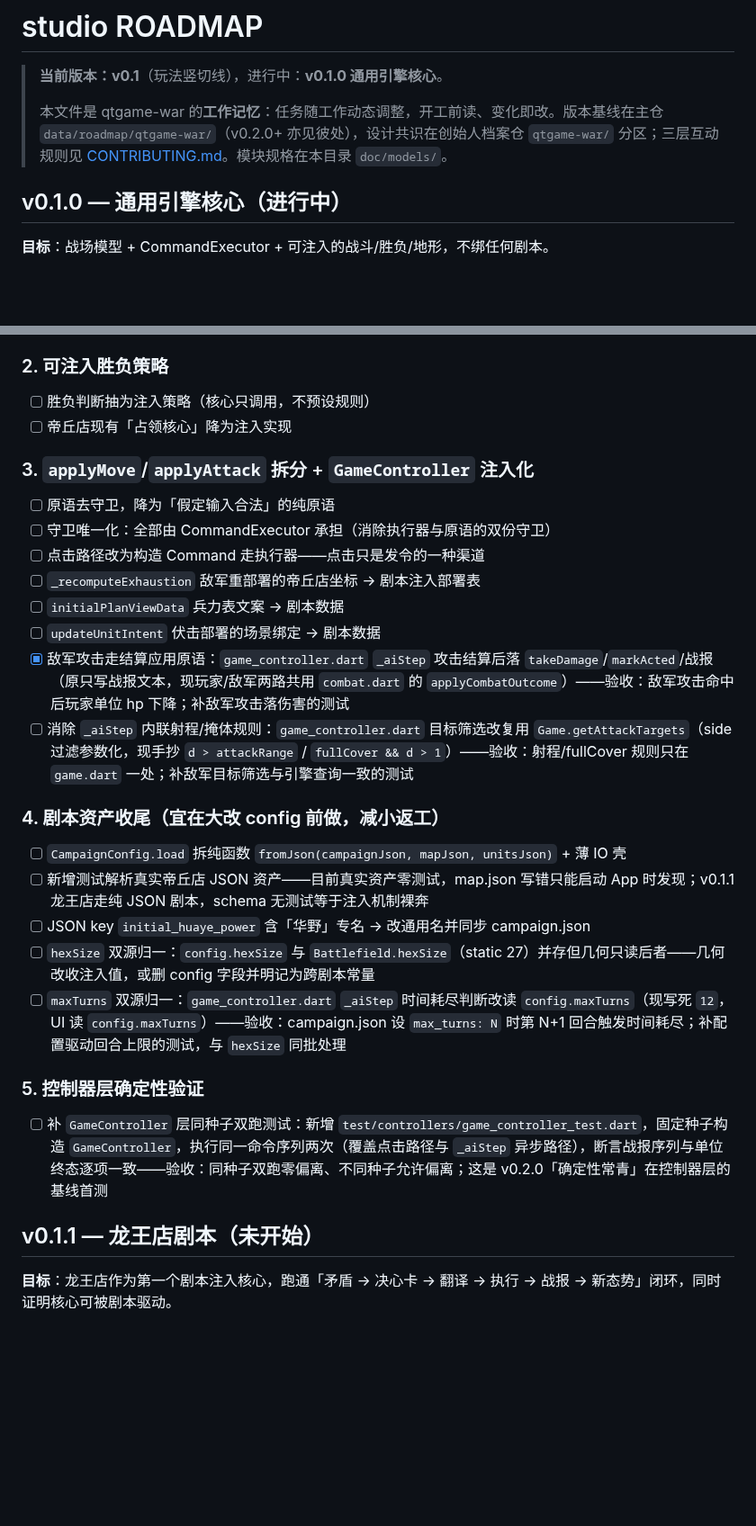
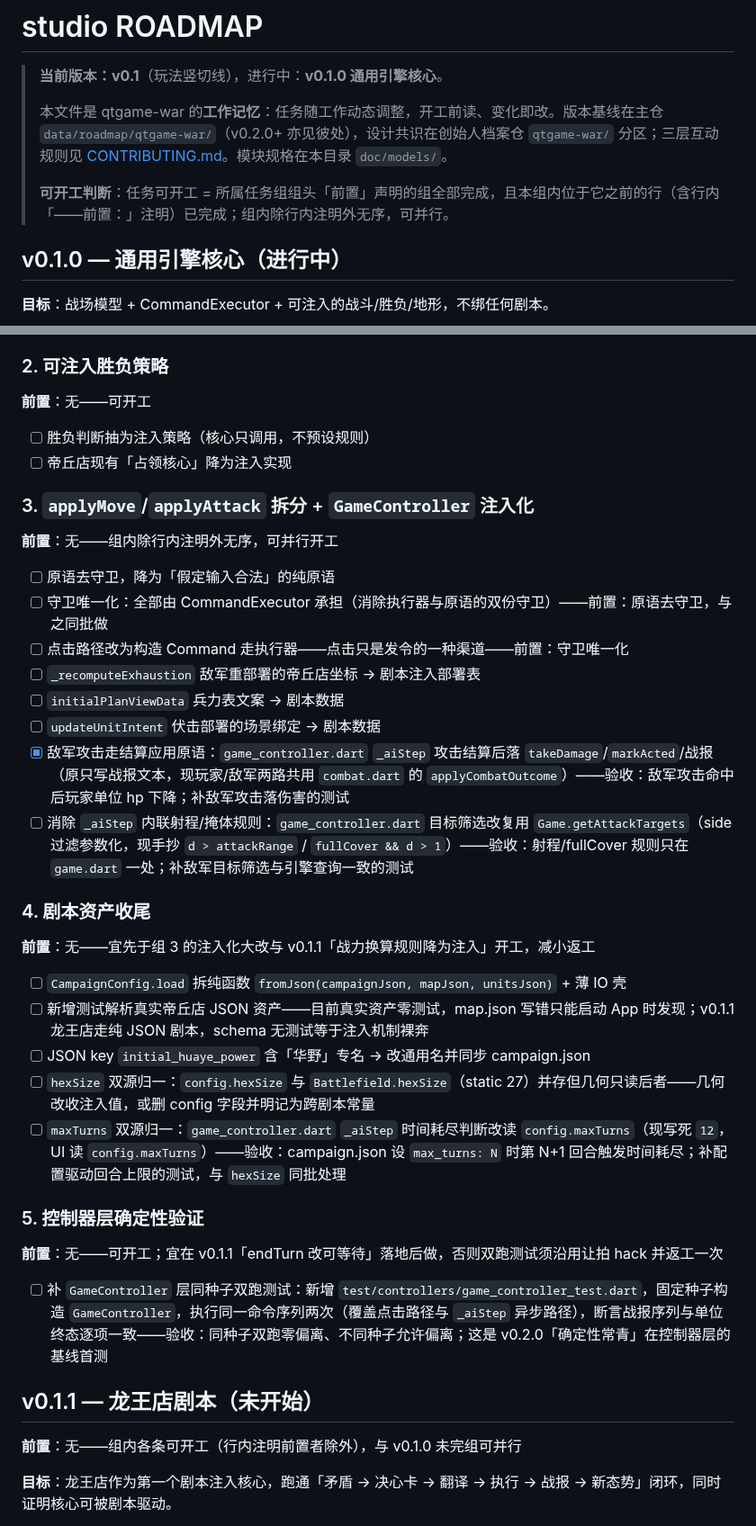
Before and after one commit to quanttide/qtgame-war, a Markdown page: src/studio/ROADMAP.md, 2 parts joined by grey strips. Shown at 90% size. GitHub-like rendering; blank space fills up the shorter version.

Commit message:
docs(studio): ROADMAP 补依赖标注——可开工判断规则 + 各组前置声明
① 规划层缺陷修复：ROADMAP 自称「开工前读它就够」但无依赖标注，
可开工性只存在 TODO.md 私注。文件头落机械判断规则，未完成组头加
前置声明，组内真依赖落行内前置。
③ 559f542 行核验：战斗测试桩契约化有隐藏前置（「恰掷 1 次」断言
与「定突击×工事契约」的必中裁定互斥），就地加前置标注。

```diff
--- a/src/studio/ROADMAP.md
+++ b/src/studio/ROADMAP.md
@@ -3,6 +3,8 @@
 > **当前版本：v0.1**（玩法竖切线），进行中：**v0.1.0 通用引擎核心**。
 >
 > 本文件是 qtgame-war 的**工作记忆**：任务随工作动态调整，开工前读、变化即改。版本基线在主仓 `data/roadmap/qtgame-war/`（v0.2.0+ 亦见彼处），设计共识在创始人档案仓 `qtgame-war/` 分区；三层互动规则见 [CONTRIBUTING.md](CONTRIBUTING.md)。模块规格在本目录 `doc/models/`。
+>
+> **可开工判断**：任务可开工 = 所属任务组组头「前置」声明的组全部完成，且本组内位于它之前的行（含行内「——前置：」注明）已完成；组内除行内注明外无序，可并行。
 
 ## v0.1.0 — 通用引擎核心（进行中）
 
@@ -35,21 +37,27 @@
 
 ### 2. 可注入胜负策略
 
+**前置**：无——可开工
+
 - [ ] 胜负判断抽为注入策略（核心只调用，不预设规则）
 - [ ] 帝丘店现有「占领核心」降为注入实现
 
 ### 3. `applyMove`/`applyAttack` 拆分 + `GameController` 注入化
 
+**前置**：无——组内除行内注明外无序，可并行开工
+
 - [ ] 原语去守卫，降为「假定输入合法」的纯原语
-- [ ] 守卫唯一化：全部由 CommandExecutor 承担（消除执行器与原语的双份守卫）
-- [ ] 点击路径改为构造 Command 走执行器——点击只是发令的一种渠道
+- [ ] 守卫唯一化：全部由 CommandExecutor 承担（消除执行器与原语的双份守卫）——前置：原语去守卫，与之同批做
+- [ ] 点击路径改为构造 Command 走执行器——点击只是发令的一种渠道——前置：守卫唯一化
 - [ ] `_recomputeExhaustion` 敌军重部署的帝丘店坐标 → 剧本注入部署表
 - [ ] `initialPlanViewData` 兵力表文案 → 剧本数据
 - [ ] `updateUnitIntent` 伏击部署的场景绑定 → 剧本数据
 - [x] 敌军攻击走结算应用原语：`game_controller.dart` `_aiStep` 攻击结算后落 `takeDamage`/`markActed`/战报（原只写战报文本，现玩家/敌军两路共用 `combat.dart` 的 `applyCombatOutcome`）——验收：敌军攻击命中后玩家单位 hp 下降；补敌军攻击落伤害的测试
 - [ ] 消除 `_aiStep` 内联射程/掩体规则：`game_controller.dart` 目标筛选改复用 `Game.getAttackTargets`（side 过滤参数化，现手抄 `d > attackRange` / `fullCover && d > 1`）——验收：射程/fullCover 规则只在 `game.dart` 一处；补敌军目标筛选与引擎查询一致的测试
 
-### 4. 剧本资产收尾（宜在大改 config 前做，减小返工）
+### 4. 剧本资产收尾
+
+**前置**：无——宜先于组 3 的注入化大改与 v0.1.1「战力换算规则降为注入」开工，减小返工
 
 - [ ] `CampaignConfig.load` 拆纯函数 `fromJson(campaignJson, mapJson, unitsJson)` + 薄 IO 壳
 - [ ] 新增测试解析真实帝丘店 JSON 资产——目前真实资产零测试，map.json 写错只能启动 App 时发现；v0.1.1 龙王店走纯 JSON 剧本，schema 无测试等于注入机制裸奔
@@ -59,9 +67,13 @@
 
 ### 5. 控制器层确定性验证
 
+**前置**：无——可开工；宜在 v0.1.1「endTurn 改可等待」落地后做，否则双跑测试须沿用让拍 hack 并返工一次
+
 - [ ] 补 `GameController` 层同种子双跑测试：新增 `test/controllers/game_controller_test.dart`，固定种子构造 `GameController`，执行同一命令序列两次（覆盖点击路径与 `_aiStep` 异步路径），断言战报序列与单位终态逐项一致——验收：同种子双跑零偏离、不同种子允许偏离；这是 v0.2.0「确定性常青」在控制器层的基线首测
 
 ## v0.1.1 — 龙王店剧本（未开始）
+
+**前置**：无——组内各条可开工（行内注明前置者除外），与 v0.1.0 未完组可并行
 
 **目标**：龙王店作为第一个剧本注入核心，跑通「矛盾 → 决心卡 → 翻译 → 执行 → 战报 → 新态势」闭环，同时证明核心可被剧本驱动。
 
```
Also changed, not shown: other parts of src/studio/ROADMAP.md (+7 -3 lines).
